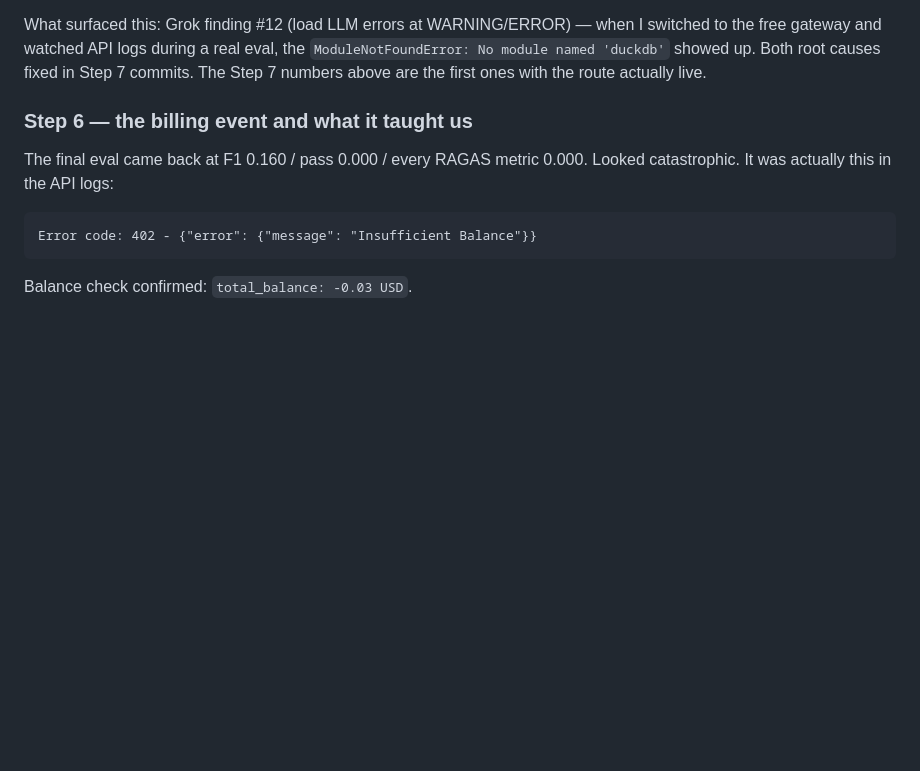
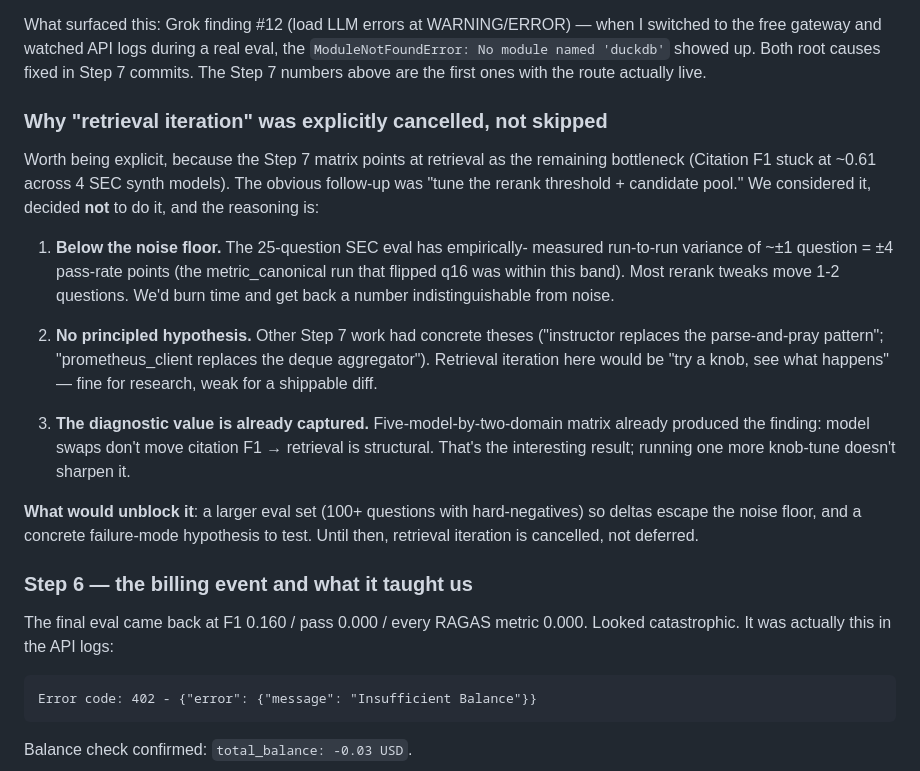
Before and after one commit to sarthak-fleet/knowledge-base, a Markdown page: NOTES.md, the part around the change. Drawn GitHub-style; blank space fills up the shorter version.

Commit message:
docs: document why retrieval iteration was cancelled, not deferred
Three reasons, captured in NOTES.md so future-me (and readers) don't
re-open the question:

1. ±4pt noise floor on the 25-question SEC eval — any rerank tweak
   that moves 1-2 questions is indistinguishable from re-running.
2. No concrete failure-mode hypothesis; would be exploratory, not
   engineering work.
3. The diagnostic finding (citation F1 stuck across model swaps =
   retrieval is the bottleneck) is already locked from the cross-
   model matrix. Running one more knob-tune doesn't sharpen it.

What would unblock: a larger eval set (100+ Q with hard negatives)
plus a specific failure-mode to chase.

Co-Authored-By: Claude Opus 4.7 (1M context) <noreply@anthropic.com>

```diff
--- a/NOTES.md
+++ b/NOTES.md
@@ -344,6 +344,35 @@ The v0-v5 SEC numbers were achieved **with the DuckDB structured-query route sil
 
 What surfaced this: Grok finding #12 (load LLM errors at WARNING/ERROR) — when I switched to the free gateway and watched API logs during a real eval, the `ModuleNotFoundError: No module named 'duckdb'` showed up. Both root causes fixed in Step 7 commits. The Step 7 numbers above are the first ones with the route actually live.
 
+### Why "retrieval iteration" was explicitly cancelled, not skipped
+
+Worth being explicit, because the Step 7 matrix points at retrieval as the
+remaining bottleneck (Citation F1 stuck at ~0.61 across 4 SEC synth models).
+The obvious follow-up was "tune the rerank threshold + candidate pool." We
+considered it, decided **not** to do it, and the reasoning is:
+
+1. **Below the noise floor.** The 25-question SEC eval has empirically-
+   measured run-to-run variance of ~±1 question = ±4 pass-rate points
+   (the metric_canonical run that flipped q16 was within this band).
+   Most rerank tweaks move 1-2 questions. We'd burn time and get back
+   a number indistinguishable from noise.
+
+2. **No principled hypothesis.** Other Step 7 work had concrete theses
+   ("instructor replaces the parse-and-pray pattern"; "prometheus_client
+   replaces the deque aggregator"). Retrieval iteration here would be
+   "try a knob, see what happens" — fine for research, weak for a
+   shippable diff.
+
+3. **The diagnostic value is already captured.** Five-model-by-two-domain
+   matrix already produced the finding: model swaps don't move citation
+   F1 → retrieval is structural. That's the interesting result; running
+   one more knob-tune doesn't sharpen it.
+
+**What would unblock it**: a larger eval set (100+ questions with
+hard-negatives) so deltas escape the noise floor, and a concrete
+failure-mode hypothesis to test. Until then, retrieval iteration is
+cancelled, not deferred.
+
 ### Step 6 — the billing event and what it taught us
 
 The final eval came back at F1 0.160 / pass 0.000 / every RAGAS metric 0.000.
```
